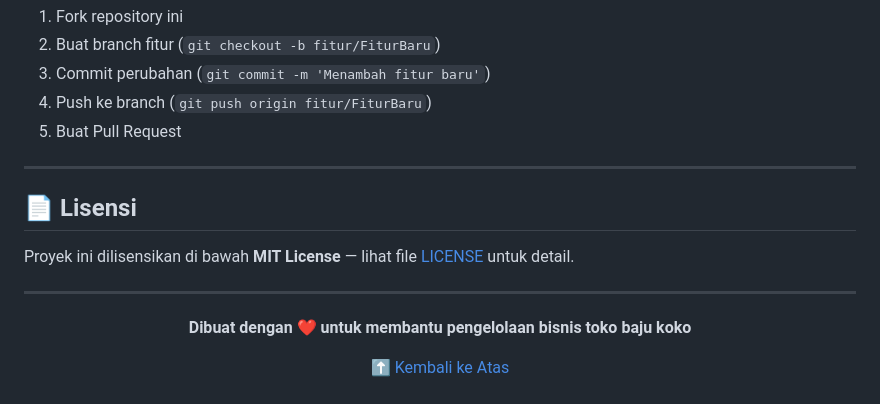
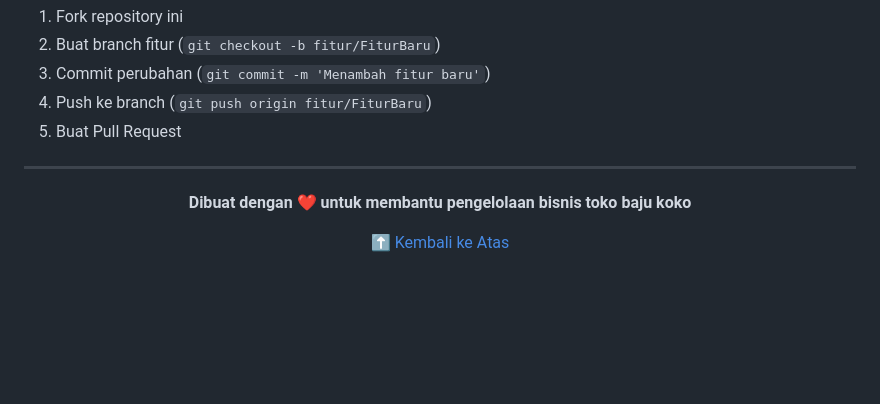
Before and after one commit to Ahmadmiftah976/Web-Manajemen-Stok-dan-Laporan-Toko, a Markdown page: README.md, the part around the change. Drawn GitHub-style; blank space fills up the shorter version.

Commit message:
-
Removed license section from README

```diff
--- a/README.md
+++ b/README.md
@@ -351,11 +351,6 @@ Kontribusi sangat diterima! Silakan buat **Pull Request** atau buka **Issue** un
 
 ---
 
-## 📄 Lisensi
-
-Proyek ini dilisensikan di bawah **MIT License** — lihat file [LICENSE](LICENSE) untuk detail.
-
----
 
 <div align="center">
 
```
